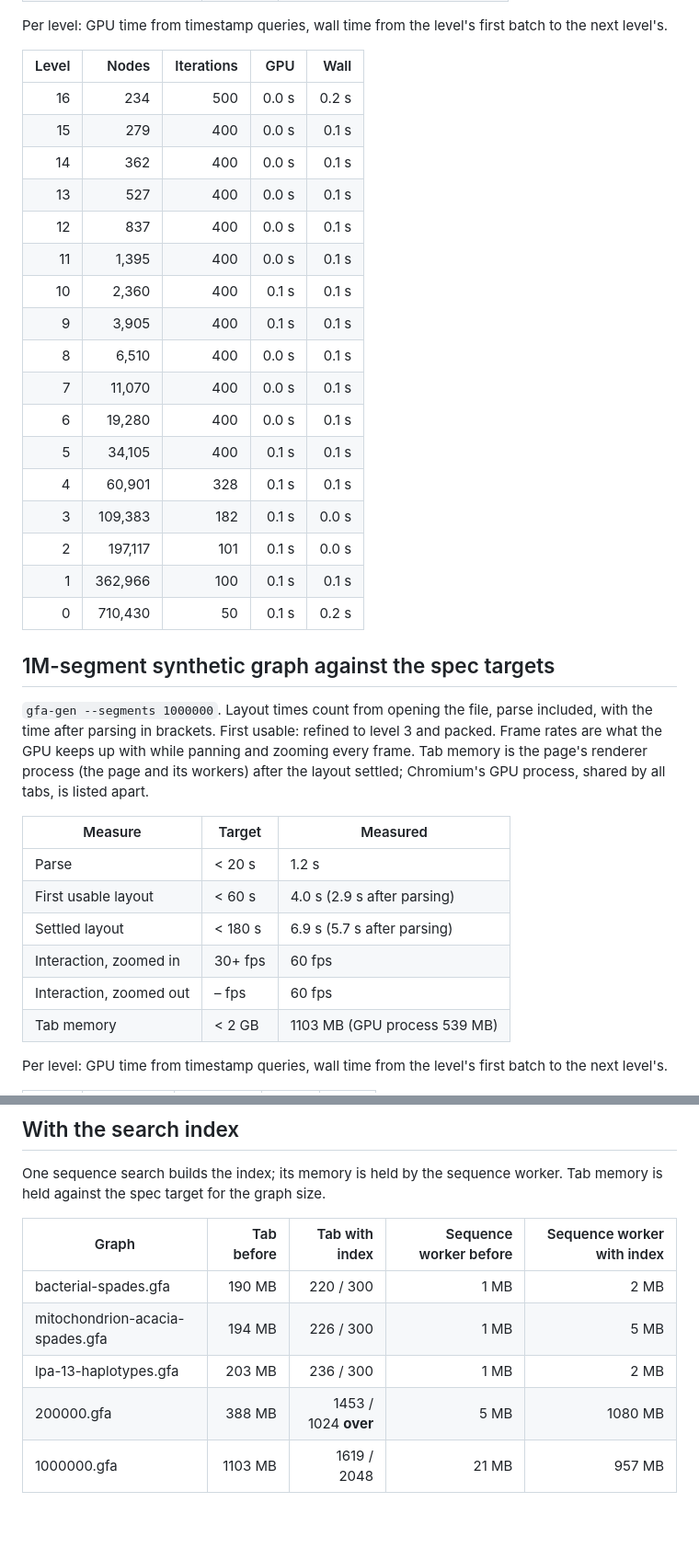
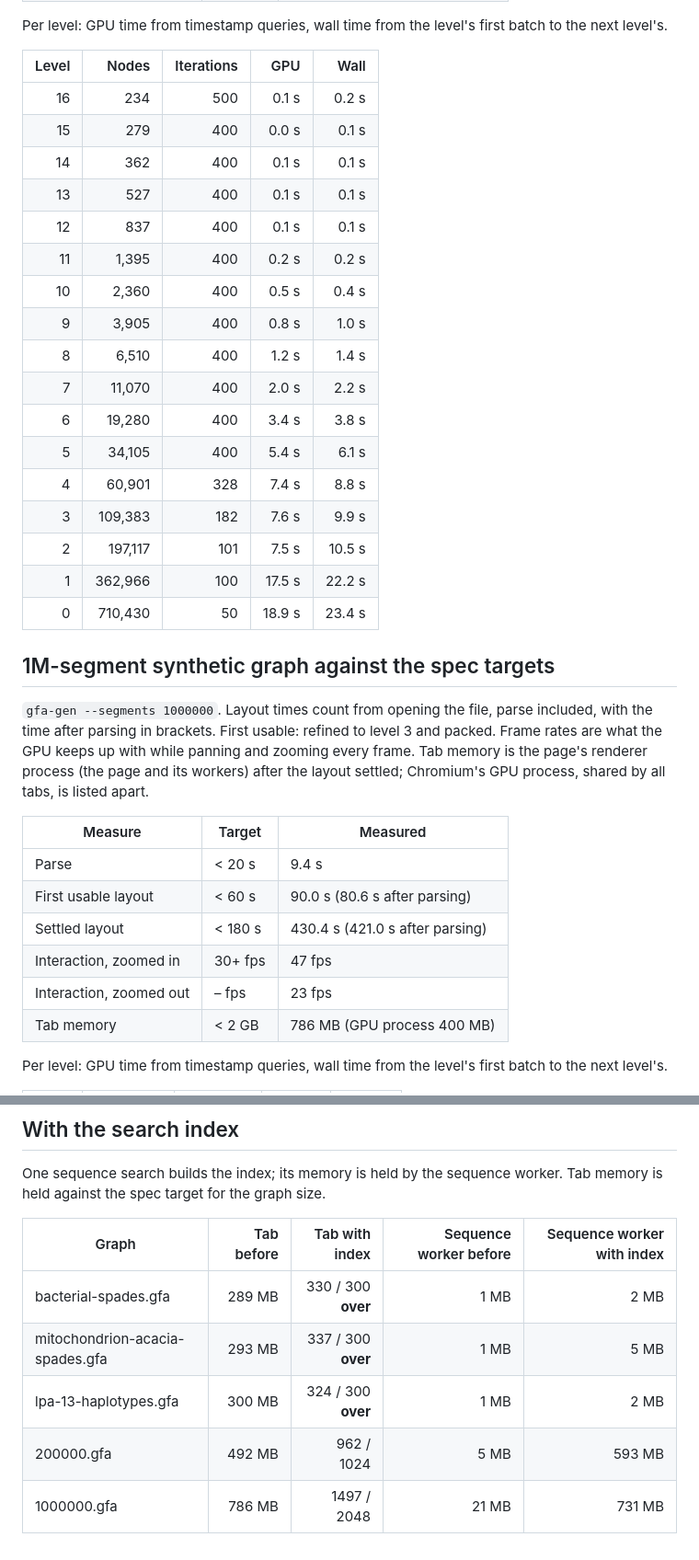
Before and after one commit to Vikmanou/GRAPE, a Markdown page: docs/benchmarks/results.md, 2 parts joined by grey strips. Shown at 92% size. Rendered like a GitHub page; blank space fills up the shorter version.

```diff
--- a/docs/benchmarks/results.md
+++ b/docs/benchmarks/results.md
@@ -42,25 +42,25 @@ Chromium's GPU process, shared by all tabs, is listed apart.
 Per level: GPU time from timestamp queries, wall time from the
 level's first batch to the next level's.
 
-| Level |   Nodes | Iterations |   GPU |  Wall |
-| ----: | ------: | ---------: | ----: | ----: |
-|    16 |     234 |        500 | 0.0 s | 0.2 s |
-|    15 |     279 |        400 | 0.0 s | 0.1 s |
-|    14 |     362 |        400 | 0.0 s | 0.1 s |
-|    13 |     527 |        400 | 0.0 s | 0.1 s |
-|    12 |     837 |        400 | 0.0 s | 0.1 s |
-|    11 |   1,395 |        400 | 0.0 s | 0.1 s |
-|    10 |   2,360 |        400 | 0.1 s | 0.1 s |
-|     9 |   3,905 |        400 | 0.1 s | 0.1 s |
-|     8 |   6,510 |        400 | 0.0 s | 0.1 s |
-|     7 |  11,070 |        400 | 0.0 s | 0.1 s |
-|     6 |  19,280 |        400 | 0.0 s | 0.1 s |
-|     5 |  34,105 |        400 | 0.1 s | 0.1 s |
-|     4 |  60,901 |        328 | 0.1 s | 0.1 s |
-|     3 | 109,383 |        182 | 0.1 s | 0.0 s |
-|     2 | 197,117 |        101 | 0.1 s | 0.0 s |
-|     1 | 362,966 |        100 | 0.1 s | 0.1 s |
-|     0 | 710,430 |         50 | 0.1 s | 0.2 s |
+| Level |   Nodes | Iterations |    GPU |   Wall |
+| ----: | ------: | ---------: | -----: | -----: |
+|    16 |     234 |        500 |  0.1 s |  0.2 s |
+|    15 |     279 |        400 |  0.0 s |  0.1 s |
+|    14 |     362 |        400 |  0.1 s |  0.1 s |
+|    13 |     527 |        400 |  0.1 s |  0.1 s |
+|    12 |     837 |        400 |  0.1 s |  0.1 s |
+|    11 |   1,395 |        400 |  0.2 s |  0.2 s |
+|    10 |   2,360 |        400 |  0.5 s |  0.4 s |
+|     9 |   3,905 |        400 |  0.8 s |  1.0 s |
+|     8 |   6,510 |        400 |  1.2 s |  1.4 s |
+|     7 |  11,070 |        400 |  2.0 s |  2.2 s |
+|     6 |  19,280 |        400 |  3.4 s |  3.8 s |
+|     5 |  34,105 |        400 |  5.4 s |  6.1 s |
+|     4 |  60,901 |        328 |  7.4 s |  8.8 s |
+|     3 | 109,383 |        182 |  7.6 s |  9.9 s |
+|     2 | 197,117 |        101 |  7.5 s | 10.5 s |
+|     1 | 362,966 |        100 | 17.5 s | 22.2 s |
+|     0 | 710,430 |         50 | 18.9 s | 23.4 s |
 
 ## 1M-segment synthetic graph against the spec targets
 
@@ -71,14 +71,14 @@ up with while panning and zooming every frame. Tab memory is the page's
 renderer process (the page and its workers) after the layout settled;
 Chromium's GPU process, shared by all tabs, is listed apart.
 
-| Measure                 | Target  | Measured                     |
-| ----------------------- | ------- | ---------------------------- |
-| Parse                   | < 20 s  | 1.2 s                        |
-| First usable layout     | < 60 s  | 4.0 s (2.9 s after parsing)  |
-| Settled layout          | < 180 s | 6.9 s (5.7 s after parsing)  |
-| Interaction, zoomed in  | 30+ fps | 60 fps                       |
-| Interaction, zoomed out | – fps   | 60 fps                       |
-| Tab memory              | < 2 GB  | 1103 MB (GPU process 539 MB) |
+| Measure                 | Target  | Measured                        |
+| ----------------------- | ------- | ------------------------------- |
+| Parse                   | < 20 s  | 9.4 s                           |
+| First usable layout     | < 60 s  | 90.0 s (80.6 s after parsing)   |
+| Settled layout          | < 180 s | 430.4 s (421.0 s after parsing) |
+| Interaction, zoomed in  | 30+ fps | 47 fps                          |
+| Interaction, zoomed out | – fps   | 23 fps                          |
+| Tab memory              | < 2 GB  | 786 MB (GPU process 400 MB)     |
 
 Per level: GPU time from timestamp queries, wall time from the
 level's first batch to the next level's.
@@ -137,10 +137,10 @@ and the arrays they keep; the main thread its JS heap and its typed arrays.
 One sequence search builds the index; its memory is held by the sequence worker.
 Tab memory is held against the spec target for the graph size.
 
-| Graph                           | Tab before |       Tab with index | Sequence worker before | Sequence worker with index |
-| ------------------------------- | ---------: | -------------------: | ---------------------: | -------------------------: |
-| bacterial-spades.gfa            |     190 MB |            220 / 300 |                   1 MB |                       2 MB |
-| mitochondrion-acacia-spades.gfa |     194 MB |            226 / 300 |                   1 MB |                       5 MB |
-| lpa-13-haplotypes.gfa           |     203 MB |            236 / 300 |                   1 MB |                       2 MB |
-| 200000.gfa                      |     388 MB | 1453 / 1024 **over** |                   5 MB |                    1080 MB |
-| 1000000.gfa                     |    1103 MB |          1619 / 2048 |                  21 MB |                     957 MB |
+| Graph                           | Tab before |     Tab with index | Sequence worker before | Sequence worker with index |
+| ------------------------------- | ---------: | -----------------: | ---------------------: | -------------------------: |
+| bacterial-spades.gfa            |     289 MB | 330 / 300 **over** |                   1 MB |                       2 MB |
+| mitochondrion-acacia-spades.gfa |     293 MB | 337 / 300 **over** |                   1 MB |                       5 MB |
+| lpa-13-haplotypes.gfa           |     300 MB | 324 / 300 **over** |                   1 MB |                       2 MB |
+| 200000.gfa                      |     492 MB |         962 / 1024 |                   5 MB |                     593 MB |
+| 1000000.gfa                     |     786 MB |        1497 / 2048 |                  21 MB |                     731 MB |
```
Also changed, not shown: other parts of docs/benchmarks/results.md (+54 -54 lines), docs/decisions/06-2026-11-18.md (added, +64 -0 lines), docs/decisions/README.md (+1 -0 lines), docs/benchmarks/screenshots/1000000.gfa.png, docs/benchmarks/screenshots/200000.gfa.png, docs/benchmarks/screenshots/bacterial-spades.gfa.png, docs/benchmarks/screenshots/lpa-13-haplotypes.gfa.png, docs/benchmarks/screenshots/mitochondrion-acacia-spades.gfa.png, docs/benchmarks/screenshots/potato-hifiasm-unitigs-noseq.gfa.png.
